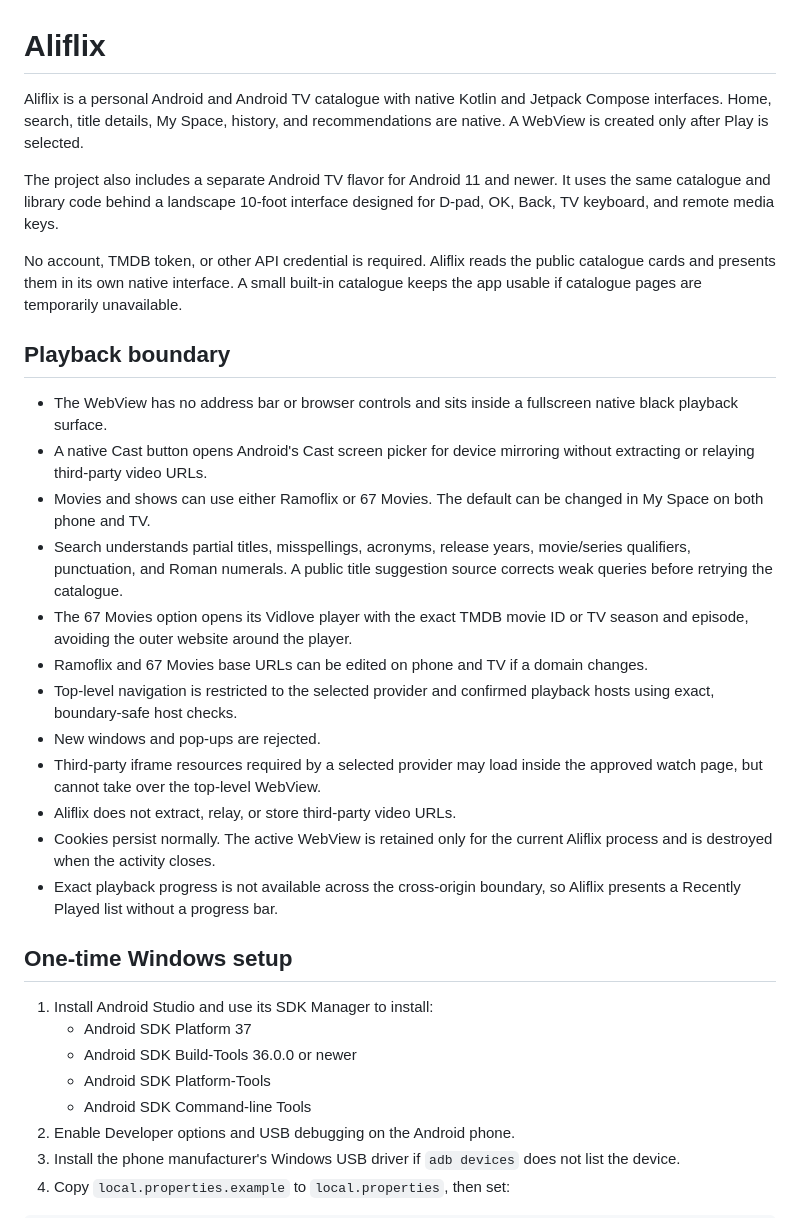
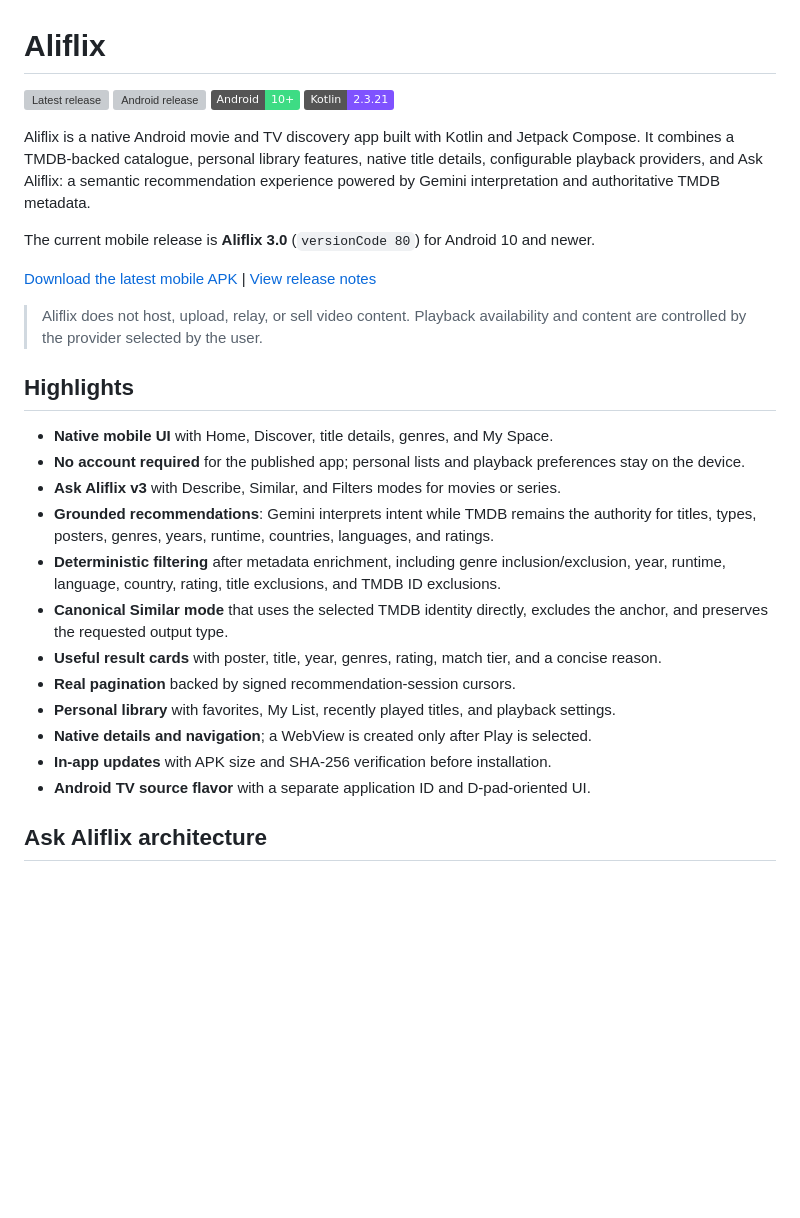
Before and after one commit to alishaban144/aliflix-android, a Markdown page: README.md, the part around one of its changes. GitHub-like rendering; badges without logos; blank space fills up the shorter version; grey boxes are pictures that could not be loaded.

```diff
--- a/README.md
+++ b/README.md
@@ -1,52 +1,32 @@
 # Aliflix
 
-Aliflix is a personal Android and Android TV catalogue with native Kotlin and
-Jetpack Compose interfaces. Home, search, title details, My Space, history,
-and recommendations are native. A WebView is created only after Play is
-selected.
+[![Latest release](https://img.shields.io/github/v/release/alishaban144/aliflix-android?display_name=release&sort=semver)](https://github.com/alishaban144/aliflix-android/releases/latest)
+[![Android release](https://github.com/alishaban144/aliflix-android/actions/workflows/mobile-release.yml/badge.svg)](https://github.com/alishaban144/aliflix-android/actions/workflows/mobile-release.yml)
+[![Android](https://img.shields.io/badge/Android-10%2B-3DDC84?logo=android&logoColor=white)](#requirements)
+[![Kotlin](https://img.shields.io/badge/Kotlin-2.3.21-7F52FF?logo=kotlin&logoColor=white)](https://kotlinlang.org/)
 
-The project also includes a separate Android TV flavor for Android 11 and
-newer. It uses the same catalogue and library code behind a landscape 10-foot
-interface designed for D-pad, OK, Back, TV keyboard, and remote media keys.
+Aliflix is a native Android movie and TV discovery app built with Kotlin and Jetpack Compose. It combines a TMDB-backed catalogue, personal library features, native title details, configurable playback providers, and Ask Aliflix: a semantic recommendation experience powered by Gemini interpretation and authoritative TMDB metadata.
 
-No account, TMDB token, or other API credential is required. Aliflix reads the
-public catalogue cards and presents them in its own native interface. A small built-in
-catalogue keeps the app usable if catalogue pages are temporarily unavailable.
+The current mobile release is **Aliflix 3.0** (`versionCode 80`) for Android 10 and newer.
 
-## Playback boundary
+[Download the latest mobile APK](https://github.com/alishaban144/aliflix-android/releases/latest/download/aliflix-mobile.apk) | [View release notes](https://github.com/alishaban144/aliflix-android/releases/latest)
 
-- The WebView has no address bar or browser controls and sits inside a
-  fullscreen native black playback surface.
-- A native Cast button opens Android's Cast screen picker for device mirroring
-  without extracting or relaying third-party video URLs.
-- Movies and shows can use either Ramoflix or 67 Movies. The default can be
-  changed in My Space on both phone and TV.
-- Search understands partial titles, misspellings, acronyms, release years,
-  movie/series qualifiers, punctuation, and Roman numerals. A public title
-  suggestion source corrects weak queries before retrying the catalogue.
-- The 67 Movies option opens its Vidlove player with the exact TMDB movie ID or
-  TV season and episode, avoiding the outer website around the player.
-- Ramoflix and 67 Movies base URLs can be edited on phone and TV if a domain
-  changes.
-- Top-level navigation is restricted to the selected provider and confirmed
-  playback hosts using exact, boundary-safe host checks.
-- New windows and pop-ups are rejected.
-- Third-party iframe resources required by a selected provider may load inside
-  the approved watch page, but cannot take over the top-level WebView.
-- Aliflix does not extract, relay, or store third-party video URLs.
-- Cookies persist normally. The active WebView is retained only for the current
-  Aliflix process and is destroyed when the activity closes.
-- Exact playback progress is not available across the cross-origin boundary,
-  so Aliflix presents a Recently Played list without a progress bar.
+> Aliflix does not host, upload, relay, or sell video content. Playback availability and content are controlled by the provider selected by the user.
 
-## One-time Windows setup
+## Highlights
 
-1. Install Android Studio and use its SDK Manager to install:
-   - Android SDK Platform 37
-   - Android SDK Build-Tools 36.0.0 or newer
-   - Android SDK Platform-Tools
-   - Android SDK Command-line Tools
-2. Enable Developer options and USB debugging on the Android phone.
-3. Install the phone manufacturer's Windows USB driver if `adb devices` does
-   not list the device.
-4. Copy `local.properties.example` to `local.properties`, then set:
+- **Native mobile UI** with Home, Discover, title details, genres, and My Space.
+- **No account required** for the published app; personal lists and playback preferences stay on the device.
+- **Ask Aliflix v3** with Describe, Similar, and Filters modes for movies or series.
+- **Grounded recommendations**: Gemini interprets intent while TMDB remains the authority for titles, types, posters, genres, years, runtime, countries, languages, and ratings.
+- **Deterministic filtering** after metadata enrichment, including genre inclusion/exclusion, year, runtime, language, country, rating, title exclusions, and TMDB ID exclusions.
+- **Canonical Similar mode** that uses the selected TMDB identity directly, excludes the anchor, and preserves the requested output type.
+- **Useful result cards** with poster, title, year, genres, rating, match tier, and a concise reason.
+- **Real pagination** backed by signed recommendation-session cursors.
+- **Personal library** with favorites, My List, recently played titles, and playback settings.
+- **Native details and navigation**; a WebView is created only after Play is selected.
+- **In-app updates** with APK size and SHA-256 verification before installation.
+- **Android TV source flavor** with a separate application ID and D-pad-oriented UI.
+
+## Ask Aliflix architecture
+
```
Also changed, not shown: other parts of README.md (+228 -64 lines).
